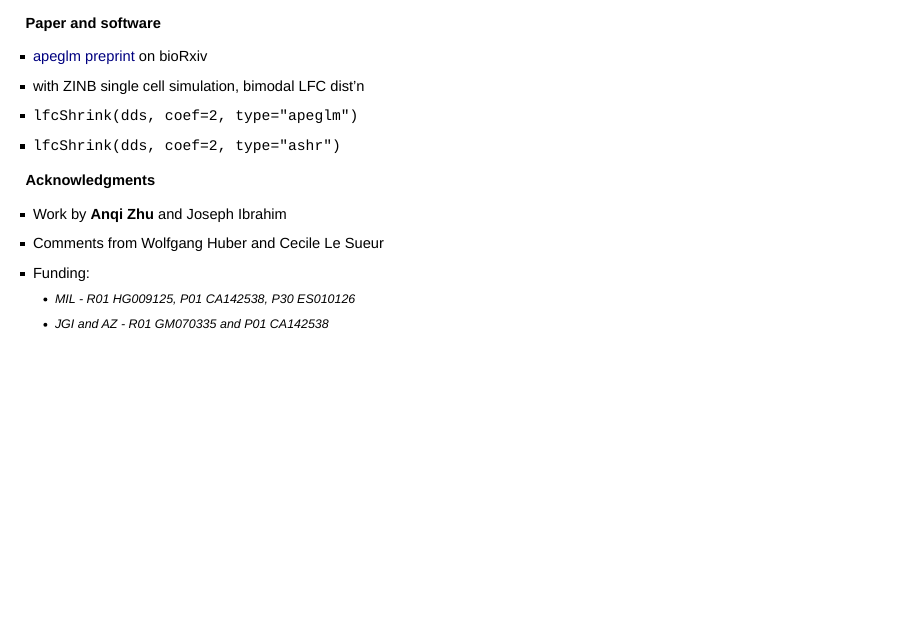
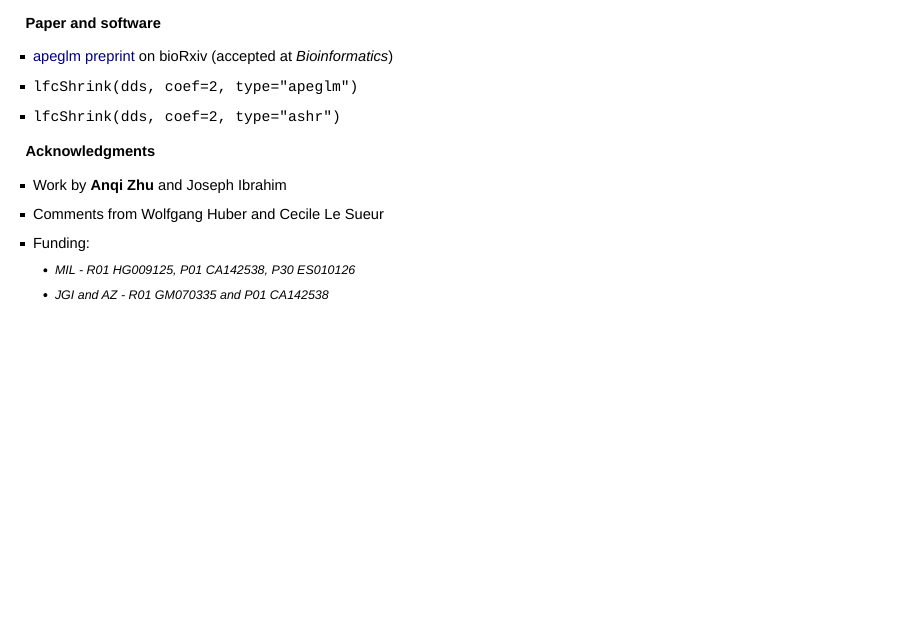
Before and after one commit to mikelove/adaptprior, an R Markdown document (index.Rmd): page 46 of 47. Rendered offline with R 4.5, knitr and Pandoc, with nearby package versions; drawn as Slidy slides in place of the format the file asks for; some code elsewhere in the file could not run offline.

Commit message:
new plots

```diff
--- a/index.Rmd
+++ b/index.Rmd
@@ -514,7 +514,7 @@ ggplot(dat, aes(x=log10mean, y=estimate, col=category)) +
 **Paper and software**
 
 * [apeglm preprint](https://doi.org/10.1101/303255) on bioRxiv
-* with ZINB single cell simulation, bimodal LFC dist'n
+  (accepted at *Bioinformatics*)
 * `lfcShrink(dds, coef=2, type="apeglm")`
 * `lfcShrink(dds, coef=2, type="ashr")`
 
```
Also changed, not shown: index.html, index_files/figure-revealjs/apeglm-limit-1.png, index_files/figure-revealjs/apeglm-limit2-1.png, index_files/figure-revealjs/facet-1.png, index_files/figure-revealjs/facet-normal-1.png, index_files/figure-revealjs/facet1-1.png, index_files/figure-revealjs/facet5-1.png, index_files/figure-revealjs/ma-1.png, index_files/figure-revealjs/scatter-1.png, index_files/figure-revealjs/scatter-normal-1.png, index_files/figure-revealjs/scatter5-1.png, index_files/figure-revealjs/yeast-ape-1.png, index_files/figure-revealjs/yeast-ashr-1.png, index_files/figure-revealjs/yeast-ma-1.png, 2 more files.
